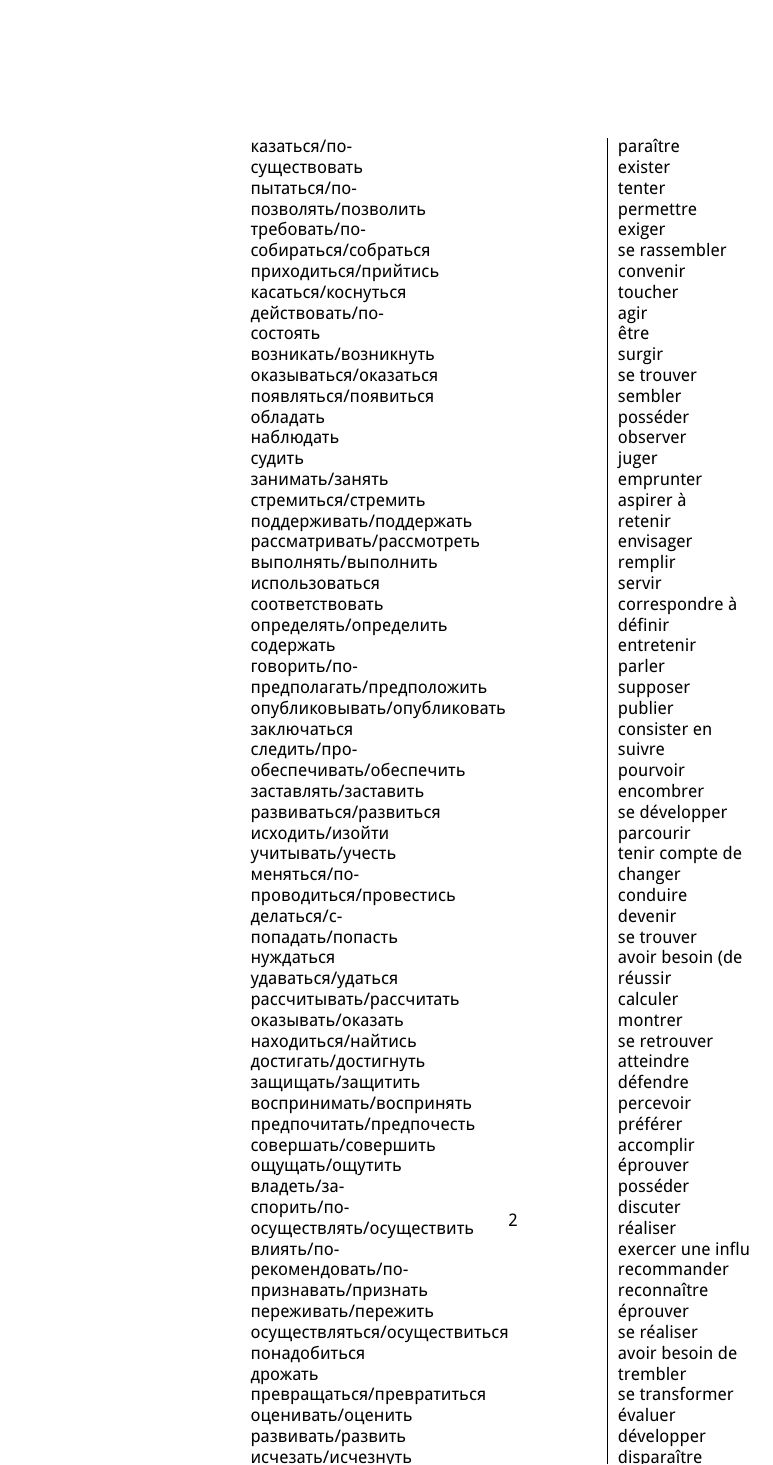
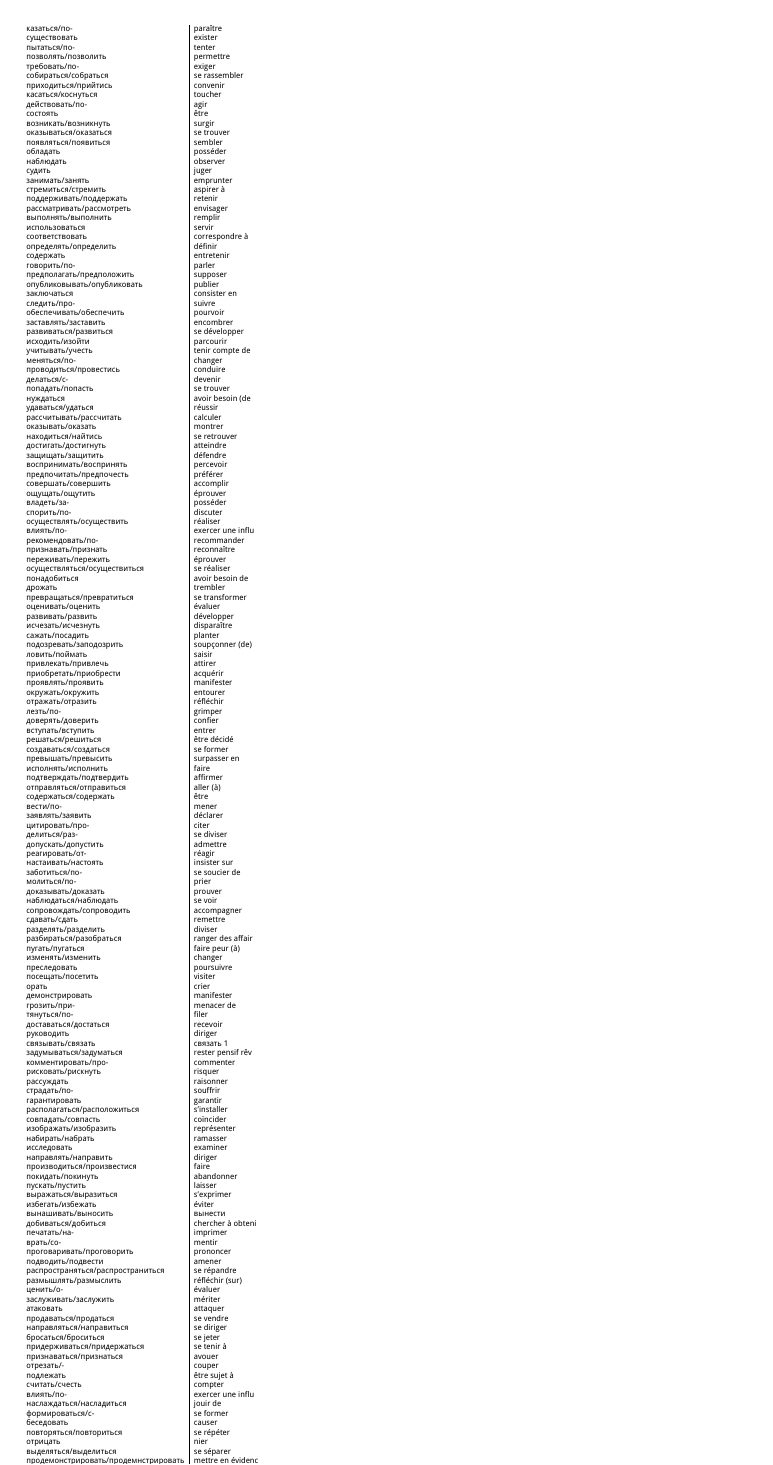
Before and after one commit to StorkST/RussianVerbsReferenceGuide, a LaTeX document (intermediate-B2.tex): page 2 of 2. Compiled offline with XeLaTeX.

Commit message:
begin POC on columns size

```diff
--- a/intermediate-B2.tex
+++ b/intermediate-B2.tex
@@ -1,19 +1,26 @@
-\documentclass[a4paper]{article}
+\documentclass[10pt, a4paper]{article}
+\usepackage[a4paper, margin=0.5cm]{geometry}
 \usepackage[default]{droidserif}
 \usepackage[default]{droidsans}
 \usepackage[english,french,russian]{babel}
+\usepackage{adjustbox}
 \usepackage{fontspec}
 \usepackage{csvsimple}
 
-\setlength{\topmargin}{-10.4mm}
+%\setlength{\topmargin}{-10.4mm}
 
 \begin{document}
-  \csvstyle{myStyle}{tabular=l|l}
+  \csvstyle{myStyle}{
+    before reading=\begin{adjustbox}{max width=5cm},
+    after reading=\end{adjustbox},
+    tabular=l|l
+  }
     %head to column names,
     %table head=\hline & Verbe & Traduction\\\hline\hline,
     %late after line=\\\hline}
 
-  \csvreader[myStyle]{extract-B2.csv}{verb=\verb,transFR=\transFR}%
+  \csvreader[myStyle]{extract-B2.csv}
+    {verb=\verb,transFR=\transFR}
     {\verb & \transFR} % specify your columns here
 
 \end{document}
```
